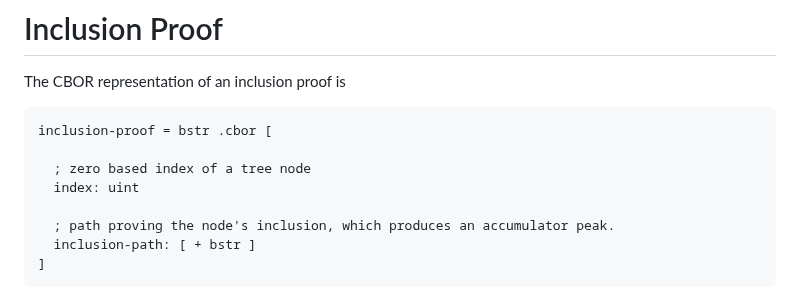
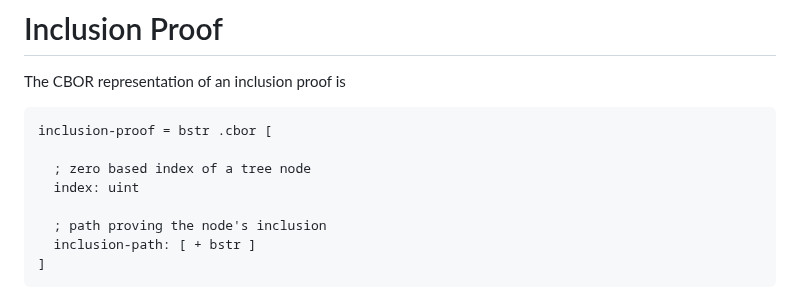
Before and after one commit to robinbryce/draft-bryce-cose-merkle-mountain-range-proofs, a Markdown page: draft-bryce-cose-merkle-mountain-range-proofs.md, the part around the change. Drawn GitHub-style.

Commit message:
fix line issue

```diff
--- a/draft-bryce-cose-merkle-mountain-range-proofs.md
+++ b/draft-bryce-cose-merkle-mountain-range-proofs.md
@@ -82,7 +82,7 @@ inclusion-proof = bstr .cbor [
   ; zero based index of a tree node
   index: uint
 
-  ; path proving the node's inclusion, which produces an accumulator peak.
+  ; path proving the node's inclusion
   inclusion-path: [ + bstr ]
 ]
 ~~~~
```
